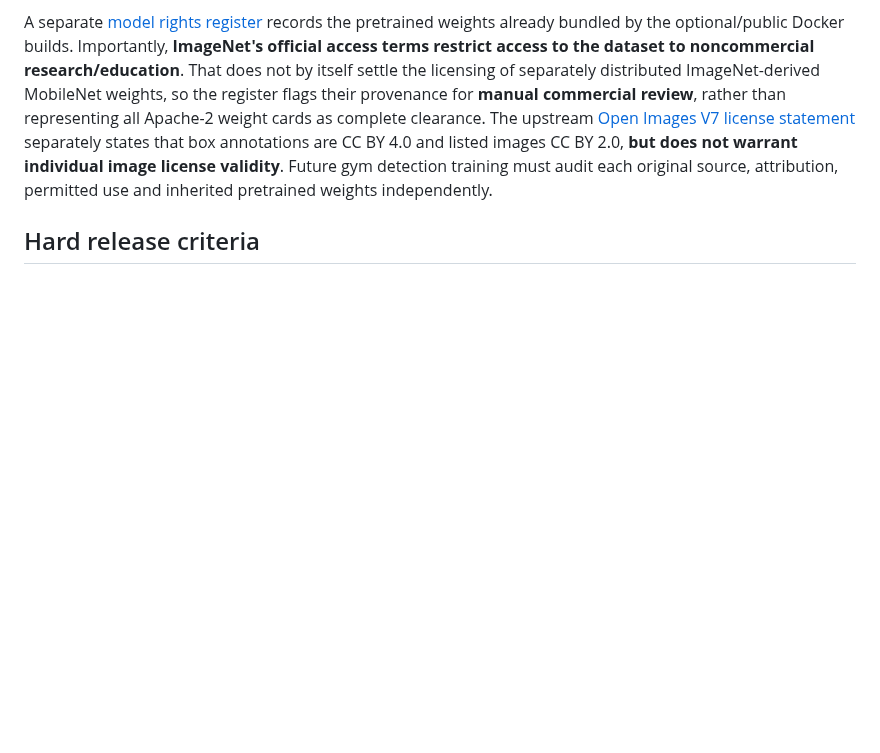
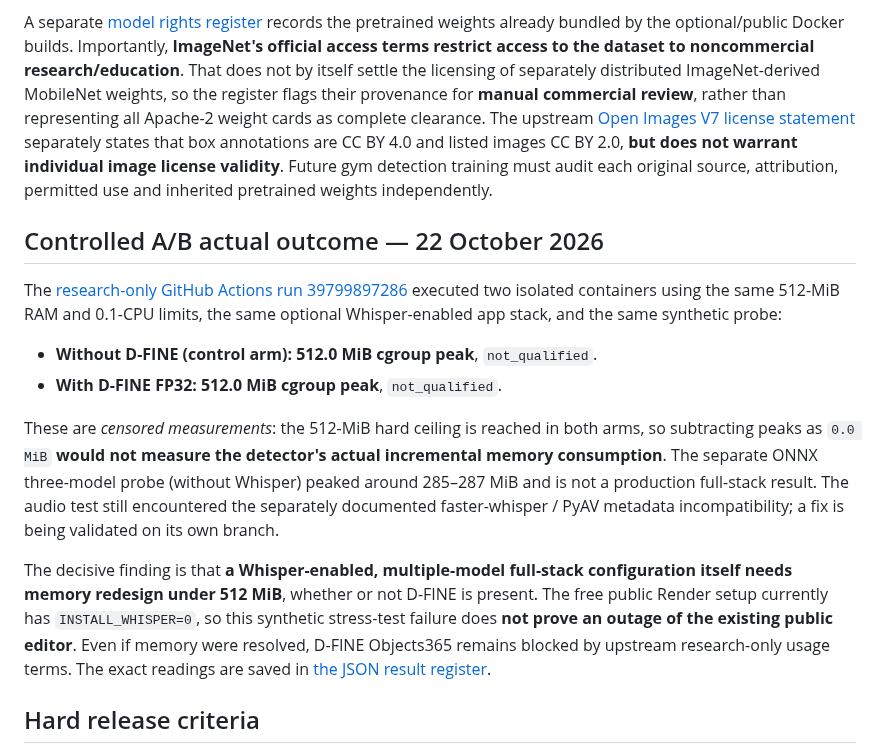
Before and after one commit to dbrckk/monteur-video, a Markdown page: docs/gym-detector-evaluation.md, the part around the change. Rendered like a GitHub page; blank space fills up the shorter version.

Commit message:
docs(ab): explain saturated two-arm results and distinguish public Whisper-disabled Render build

```diff
--- a/docs/gym-detector-evaluation.md
+++ b/docs/gym-detector-evaluation.md
@@ -53,6 +53,16 @@ The full-stack workflow now runs **two independent containers under identical ha
 
 A separate [model rights register](model-rights-register.json) records the pretrained weights already bundled by the optional/public Docker builds. Importantly, **ImageNet's official access terms restrict access to the dataset to noncommercial research/education**. That does not by itself settle the licensing of separately distributed ImageNet-derived MobileNet weights, so the register flags their provenance for **manual commercial review**, rather than representing all Apache-2 weight cards as complete clearance. The upstream [Open Images V7 license statement](https://storage.googleapis.com/openimages/web/factsfigures_v7.html) separately states that box annotations are CC BY 4.0 and listed images CC BY 2.0, **but does not warrant individual image license validity**. Future gym detection training must audit each original source, attribution, permitted use and inherited pretrained weights independently.
 
+## Controlled A/B actual outcome — 22 October 2026
+
+The [research-only GitHub Actions run 39799897286](https://github.com/dbrckk/monteur-video/actions/runs/39799897286) executed two isolated containers using the same 512-MiB RAM and 0.1-CPU limits, the same optional Whisper-enabled app stack, and the same synthetic probe:
+- **Without D-FINE (control arm): 512.0 MiB cgroup peak**, `not_qualified`.
+- **With D-FINE FP32: 512.0 MiB cgroup peak**, `not_qualified`.
+
+These are *censored measurements*: the 512-MiB hard ceiling is reached in both arms, so subtracting peaks as `0.0 MiB` **would not measure the detector's actual incremental memory consumption**. The separate ONNX three-model probe (without Whisper) peaked around 285–287 MiB and is not a production full-stack result. The audio test still encountered the separately documented faster-whisper / PyAV metadata incompatibility; a fix is being validated on its own branch.
+
+The decisive finding is that **a Whisper-enabled, multiple-model full-stack configuration itself needs memory redesign under 512 MiB**, whether or not D-FINE is present. The free public Render setup currently has `INSTALL_WHISPER=0`, so this synthetic stress-test failure does **not prove an outage of the existing public editor**. Even if memory were resolved, D-FINE Objects365 remains blocked by upstream research-only usage terms. The exact readings are saved in [the JSON result register](gym-detector-benchmark-results.json).
+
 ## Hard release criteria
 
 A model may only be considered for the public Render Free backend after the following are independently verified:
```
